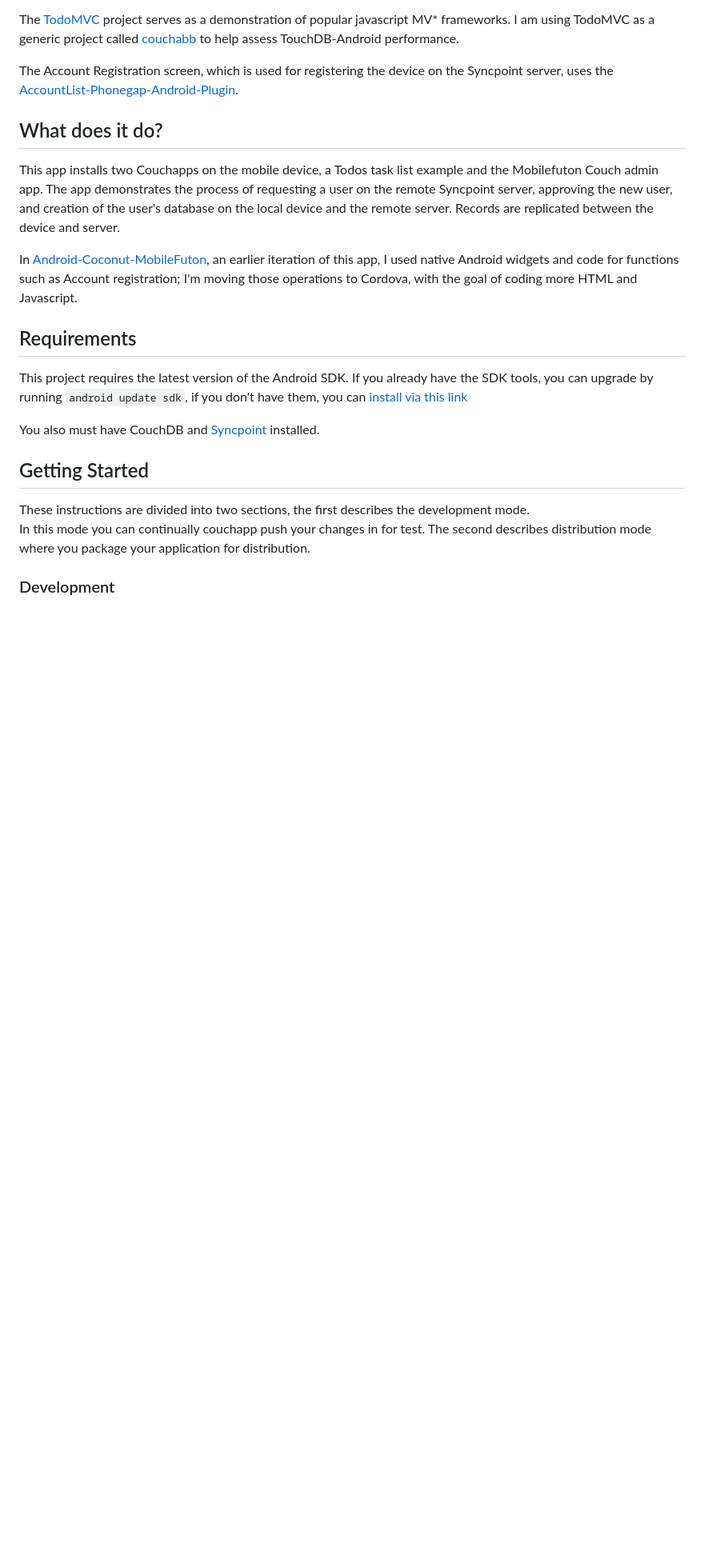
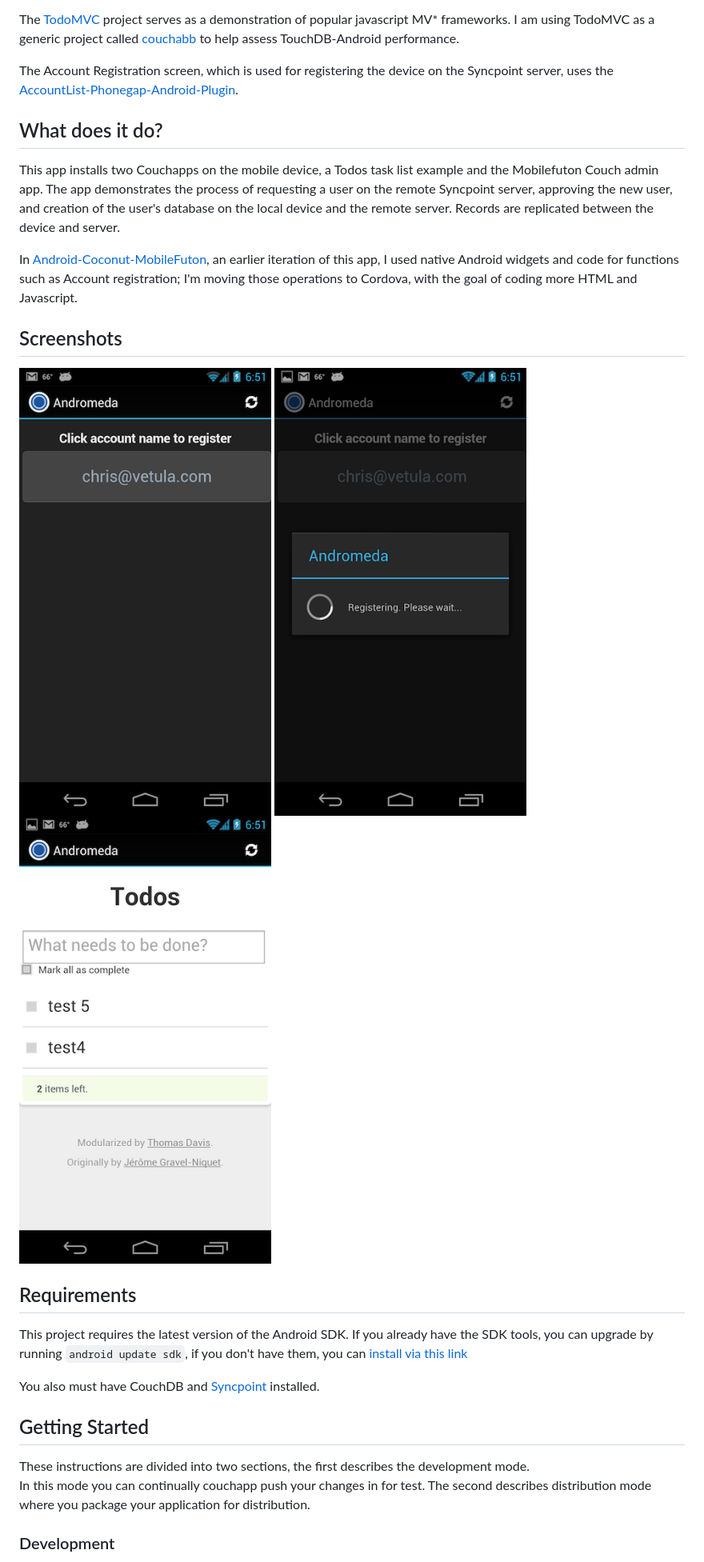
Before and after one commit to chrisekelley/Andromeda, a Markdown page: README.md, the part around the change. Shown: that part at 80% size. GitHub-like rendering; pictures changed too: docs/home_50.png (added), docs/register2_50.png (added), docs/register_50.png (added); blank space fills up the shorter version.

Commit message:
Added screenshots; updated README

```diff
--- a/README.md
+++ b/README.md
@@ -14,6 +14,12 @@ The Account Registration screen, which is used for registering the device on the
 This app installs two Couchapps on the mobile device, a Todos task list example and the Mobilefuton Couch admin app. The app demonstrates the process of requesting a user on the remote Syncpoint server, approving the new user, and creation of the user's database on the local device and the remote server. Records are replicated between the device and server.
 
 In [Android-Coconut-MobileFuton](https://github.com/chrisekelley/Android-Coconut-MobileFuton), an earlier iteration of this app, I used native Android widgets and code for functions such as Account registration; I'm moving those operations to Cordova, with the goal of coding more HTML and Javascript.
+
+## Screenshots
+
+![Registration](docs/register_50.png)
+![Registration process](docs/register2_50.png)
+![Home](docs/home_50.png)
 
 ## Requirements
 
```
